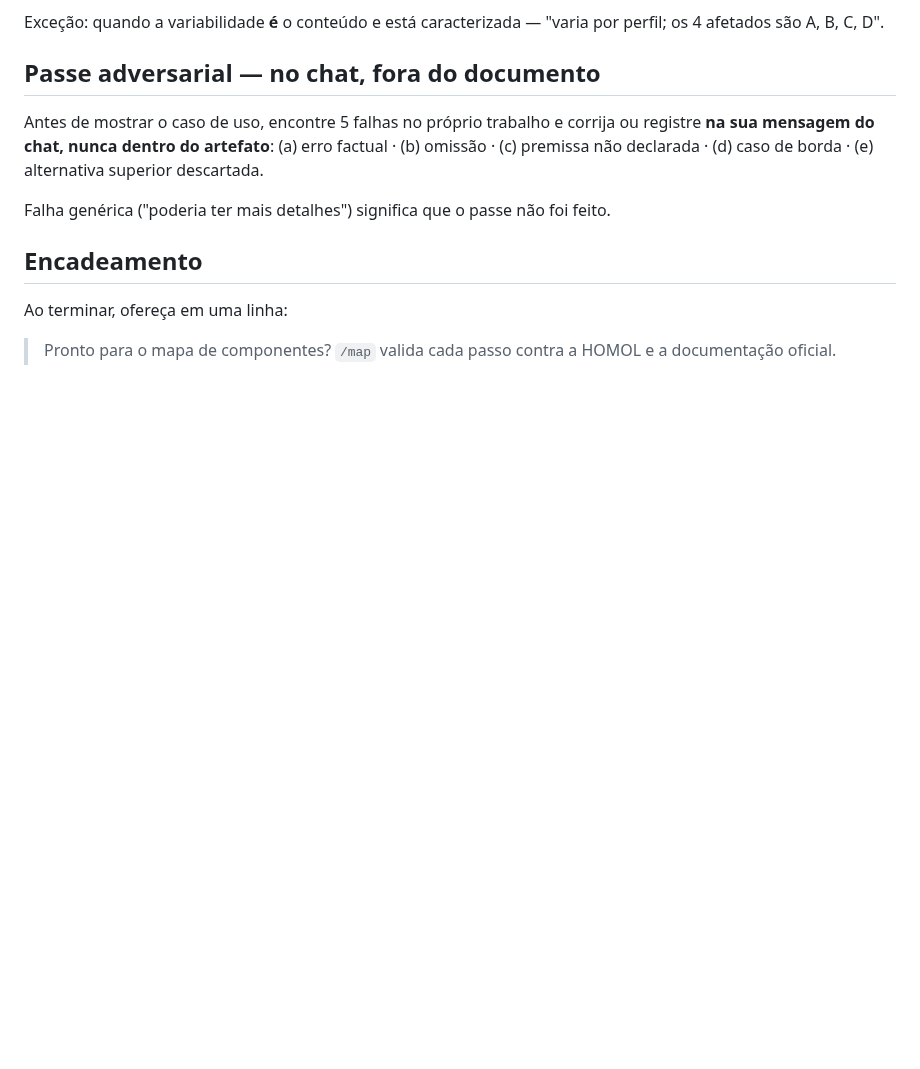
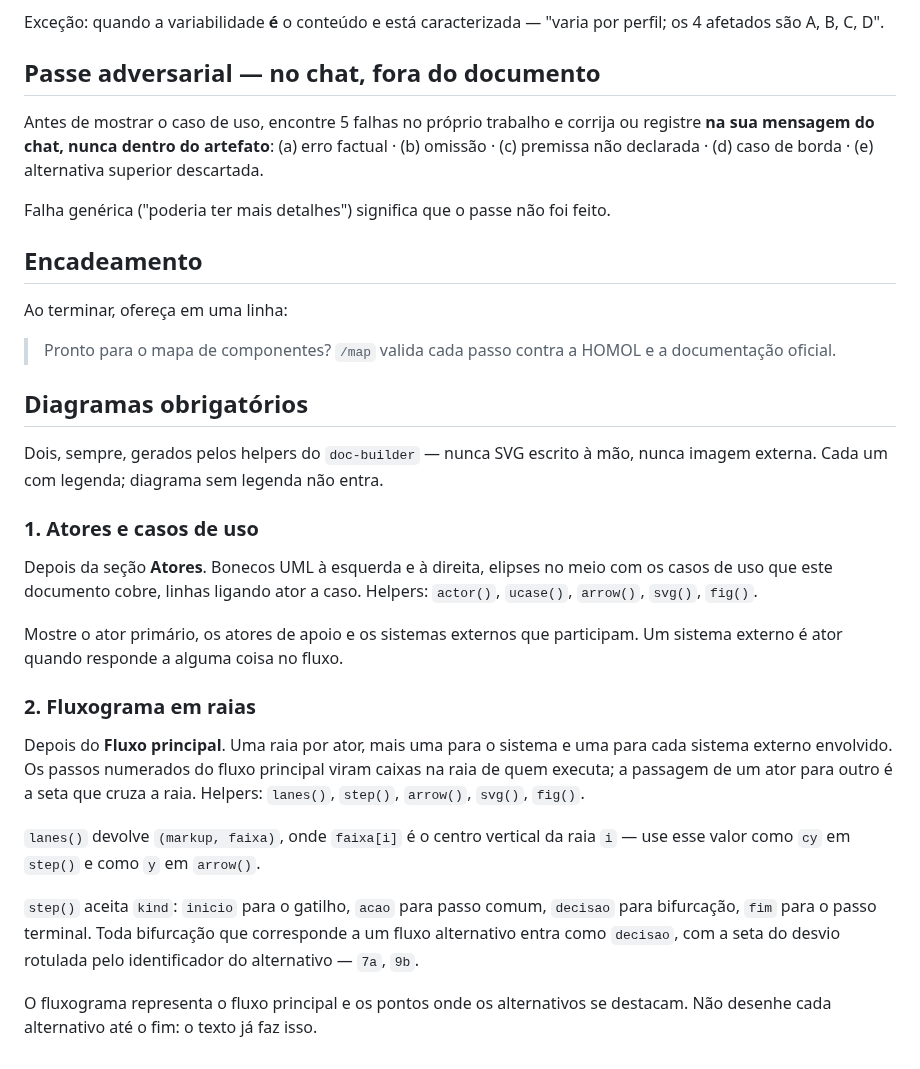
Before and after one commit to albertobneto-ai/i9-mcp, a Markdown page: skills/uc-generator/SKILL.md, the part around the change. Drawn GitHub-style; blank space fills up the shorter version.

Commit message:
diagramas obrigatorios: atores e fluxograma em raias no /uc; modelo de dados e pilha de componentes no /map; helpers lanes e step no doc-builder

```diff
--- a/skills/uc-generator/SKILL.md
+++ b/skills/uc-generator/SKILL.md
@@ -239,3 +239,23 @@ Falha genérica ("poderia ter mais detalhes") significa que o passe não foi fei
 Ao terminar, ofereça em uma linha:
 
 > Pronto para o mapa de componentes? `/map` valida cada passo contra a HOMOL e a documentação oficial.
+
+## Diagramas obrigatórios
+
+Dois, sempre, gerados pelos helpers do `doc-builder` — nunca SVG escrito à mão, nunca imagem externa. Cada um com legenda; diagrama sem legenda não entra.
+
+### 1. Atores e casos de uso
+
+Depois da seção **Atores**. Bonecos UML à esquerda e à direita, elipses no meio com os casos de uso que este documento cobre, linhas ligando ator a caso. Helpers: `actor()`, `ucase()`, `arrow()`, `svg()`, `fig()`.
+
+Mostre o ator primário, os atores de apoio e os sistemas externos que participam. Um sistema externo é ator quando responde a alguma coisa no fluxo.
+
+### 2. Fluxograma em raias
+
+Depois do **Fluxo principal**. Uma raia por ator, mais uma para o sistema e uma para cada sistema externo envolvido. Os passos numerados do fluxo principal viram caixas na raia de quem executa; a passagem de um ator para outro é a seta que cruza a raia. Helpers: `lanes()`, `step()`, `arrow()`, `svg()`, `fig()`.
+
+`lanes()` devolve `(markup, faixa)`, onde `faixa[i]` é o centro vertical da raia `i` — use esse valor como `cy` em `step()` e como `y` em `arrow()`.
+
+`step()` aceita `kind`: `inicio` para o gatilho, `acao` para passo comum, `decisao` para bifurcação, `fim` para o passo terminal. Toda bifurcação que corresponde a um fluxo alternativo entra como `decisao`, com a seta do desvio rotulada pelo identificador do alternativo — `7a`, `9b`.
+
+O fluxograma representa o fluxo principal e os pontos onde os alternativos se destacam. Não desenhe cada alternativo até o fim: o texto já faz isso.
```
